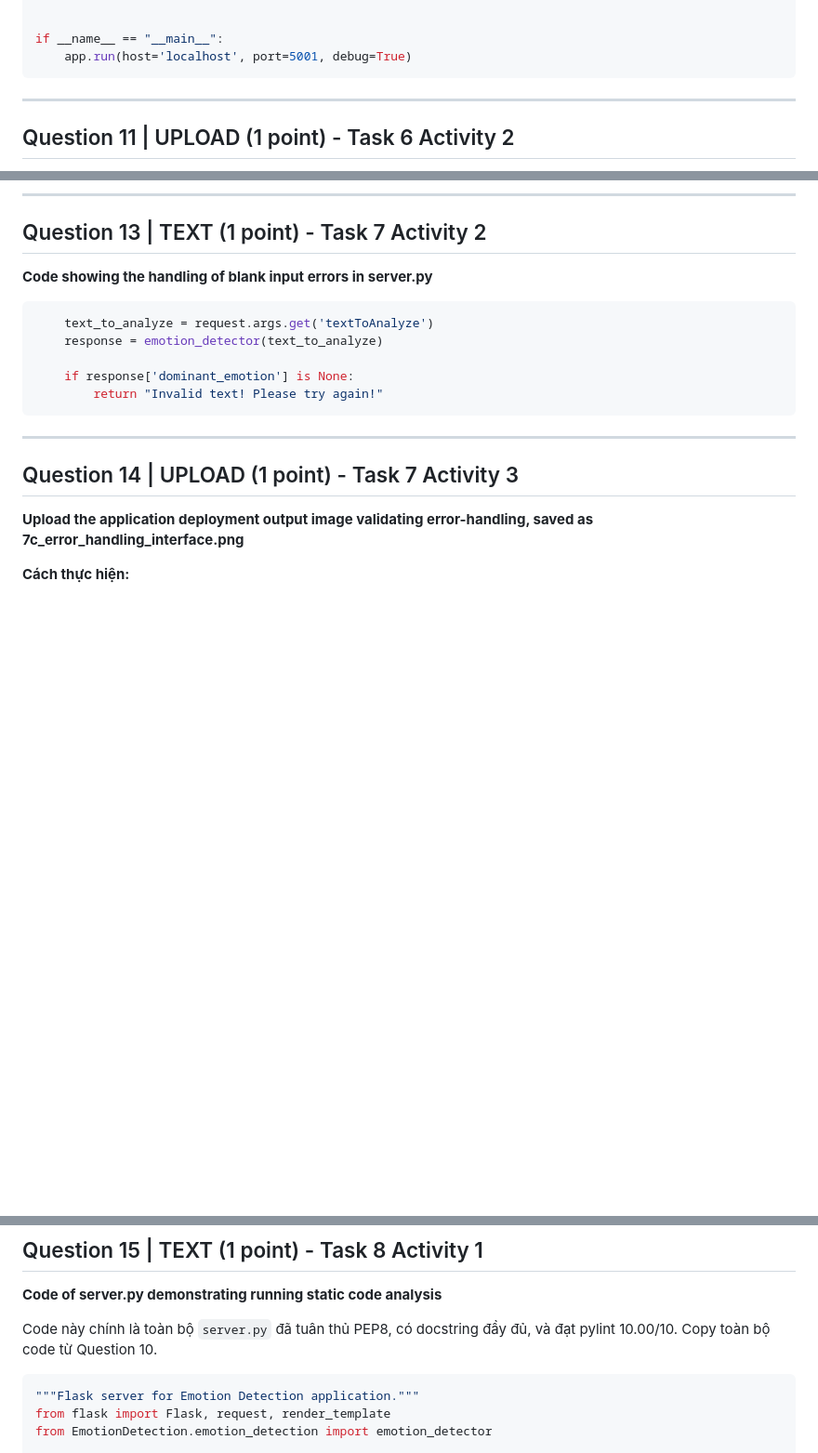
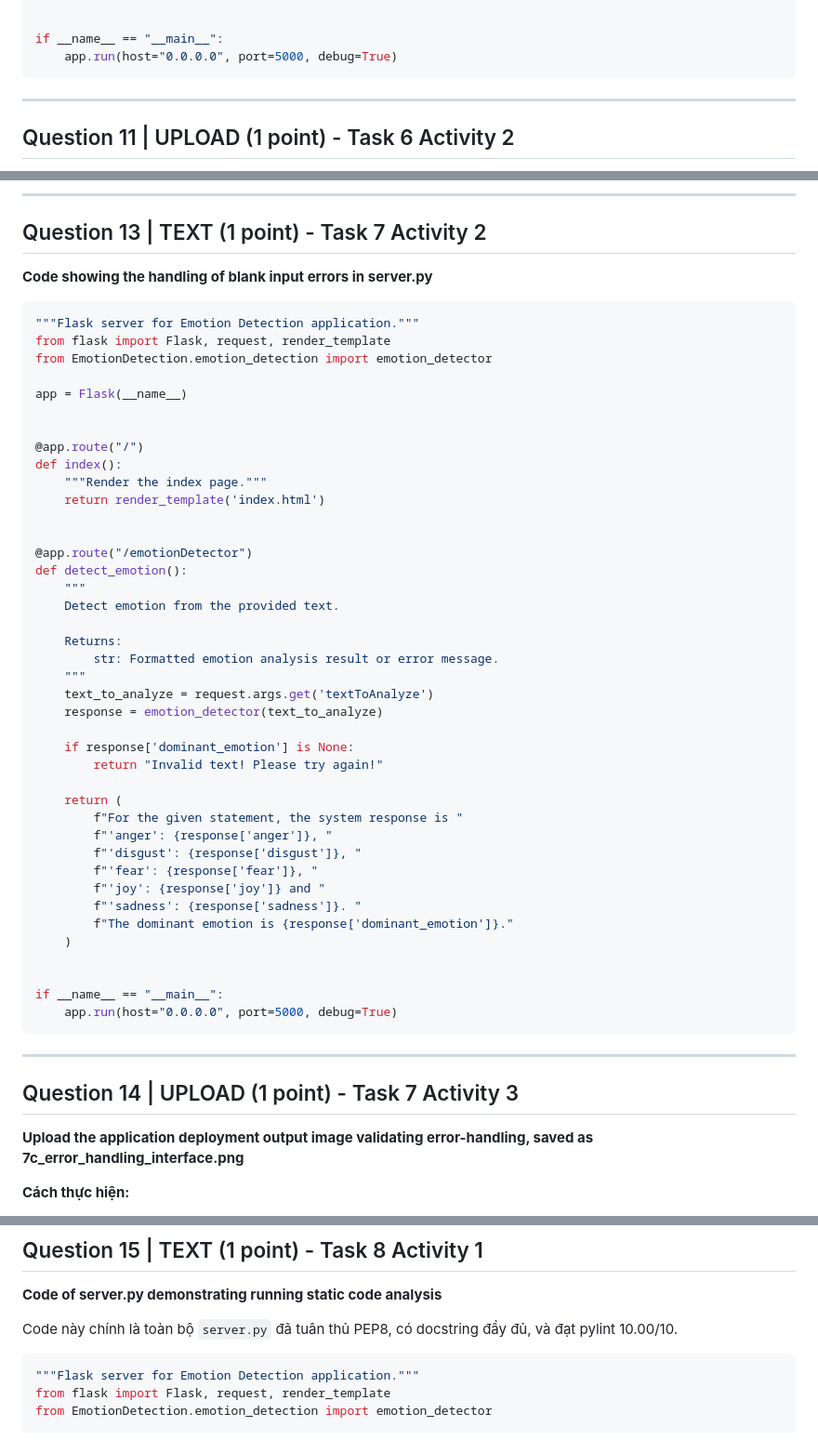
Before and after one commit to huynhhocpro123/oaqjp-final-project-emb-ai, a Markdown page: SUBMISSION_GUIDE.md, 3 parts joined by grey strips. Shown at 93% size. GitHub-like rendering; blank space fills up the shorter version.

Commit message:
Fix Q10, Q13, Q15: use 0.0.0.0:5000 for IBM Lab consistency

````diff
--- a/SUBMISSION_GUIDE.md
+++ b/SUBMISSION_GUIDE.md
@@ -341,7 +341,7 @@ def detect_emotion():
 
 
 if __name__ == "__main__":
-    app.run(host='localhost', port=5001, debug=True)
+    app.run(host="0.0.0.0", port=5000, debug=True)
 ```
 
 ---
@@ -429,11 +429,46 @@ def emotion_detector(text_to_analyze):
 **Code showing the handling of blank input errors in server.py**
 
 ```python
+"""Flask server for Emotion Detection application."""
+from flask import Flask, request, render_template
+from EmotionDetection.emotion_detection import emotion_detector
+
+app = Flask(__name__)
+
+
+@app.route("/")
+def index():
+    """Render the index page."""
+    return render_template('index.html')
+
+
+@app.route("/emotionDetector")
+def detect_emotion():
+    """
+    Detect emotion from the provided text.
+
+    Returns:
+        str: Formatted emotion analysis result or error message.
+    """
     text_to_analyze = request.args.get('textToAnalyze')
     response = emotion_detector(text_to_analyze)
 
     if response['dominant_emotion'] is None:
         return "Invalid text! Please try again!"
+
+    return (
+        f"For the given statement, the system response is "
+        f"'anger': {response['anger']}, "
+        f"'disgust': {response['disgust']}, "
+        f"'fear': {response['fear']}, "
+        f"'joy': {response['joy']} and "
+        f"'sadness': {response['sadness']}. "
+        f"The dominant emotion is {response['dominant_emotion']}."
+    )
+
+
+if __name__ == "__main__":
+    app.run(host="0.0.0.0", port=5000, debug=True)
 ```
 
 ---
@@ -454,7 +489,7 @@ def emotion_detector(text_to_analyze):
 ## Question 15 | TEXT (1 point) - Task 8 Activity 1
 **Code of server.py demonstrating running static code analysis**
 
-Code này chính là toàn bộ `server.py` đã tuân thủ PEP8, có docstring đầy đủ, và đạt pylint 10.00/10. Copy toàn bộ code từ Question 10.
+Code này chính là toàn bộ `server.py` đã tuân thủ PEP8, có docstring đầy đủ, và đạt pylint 10.00/10.
 
 ```python
 """Flask server for Emotion Detection application."""
````
Also changed, not shown: other parts of SUBMISSION_GUIDE.md (+1 -1 lines).
